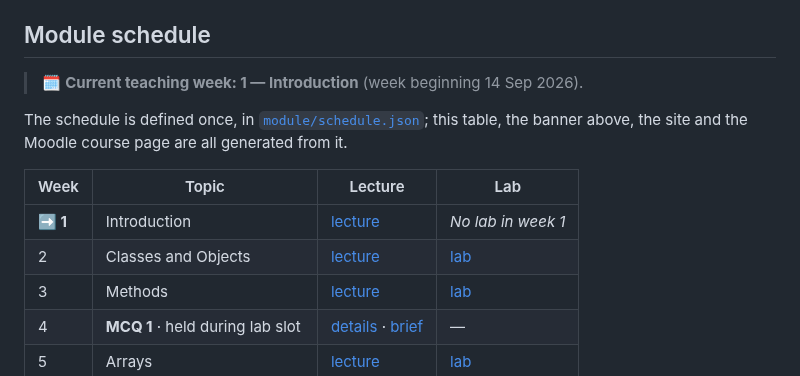
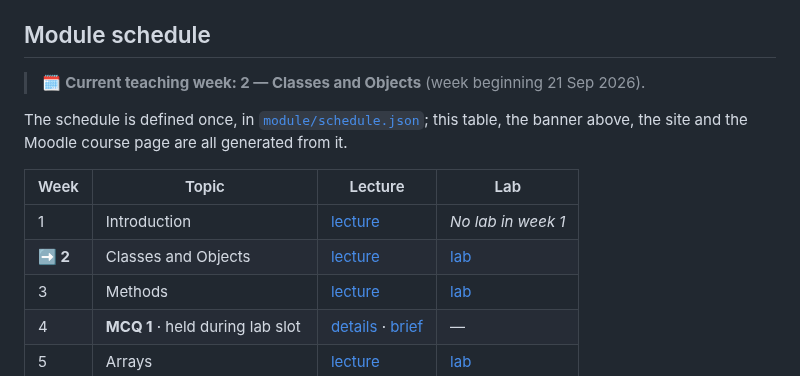
Before and after one commit to danielcregg/object-oriented-computing, a Markdown page: README.md, the part around the change. Drawn GitHub-style.

Commit message:
chore: update current teaching week banner

```diff
--- a/README.md
+++ b/README.md
@@ -40,7 +40,7 @@ editing rules live in
 ## Module schedule
 
 <!-- current-week:start -->
-> 🗓️ **Current teaching week: 1 — Introduction** (week beginning 14 Sep 2026).
+> 🗓️ **Current teaching week: 2 — Classes and Objects** (week beginning 21 Sep 2026).
 <!-- current-week:end -->
 
 The schedule is defined once, in [`module/schedule.json`](module/schedule.json);
@@ -50,8 +50,8 @@ generated from it.
 <!-- schedule-table:start -->
 | Week | Topic | Lecture | Lab |
 |---|---|---|---|
-| **➡️ 1** | Introduction | [lecture](lectures-and-labs/week01/introduction-lecture.md) | _No lab in week 1_ |
-| 2 | Classes and Objects | [lecture](lectures-and-labs/week02/classes-and-objects-lecture.md) | [lab](lectures-and-labs/week02/classes_and_objects_lab/README.md) |
+| 1 | Introduction | [lecture](lectures-and-labs/week01/introduction-lecture.md) | _No lab in week 1_ |
+| **➡️ 2** | Classes and Objects | [lecture](lectures-and-labs/week02/classes-and-objects-lecture.md) | [lab](lectures-and-labs/week02/classes_and_objects_lab/README.md) |
 | 3 | Methods | [lecture](lectures-and-labs/week03/methods-lecture.md) | [lab](lectures-and-labs/week03/methods_lab/README.md) |
 | 4 | **MCQ 1** · held during lab slot | [details](lectures-and-labs/week04/README.md) · [brief](mcq/README.md) | — |
 | 5 | Arrays | [lecture](lectures-and-labs/week05/arrays-lecture.md) | [lab](lectures-and-labs/week05/arrays_lab/README.md) |
```
Also changed, not shown: lectures-and-labs/README.md (+2 -2 lines).
